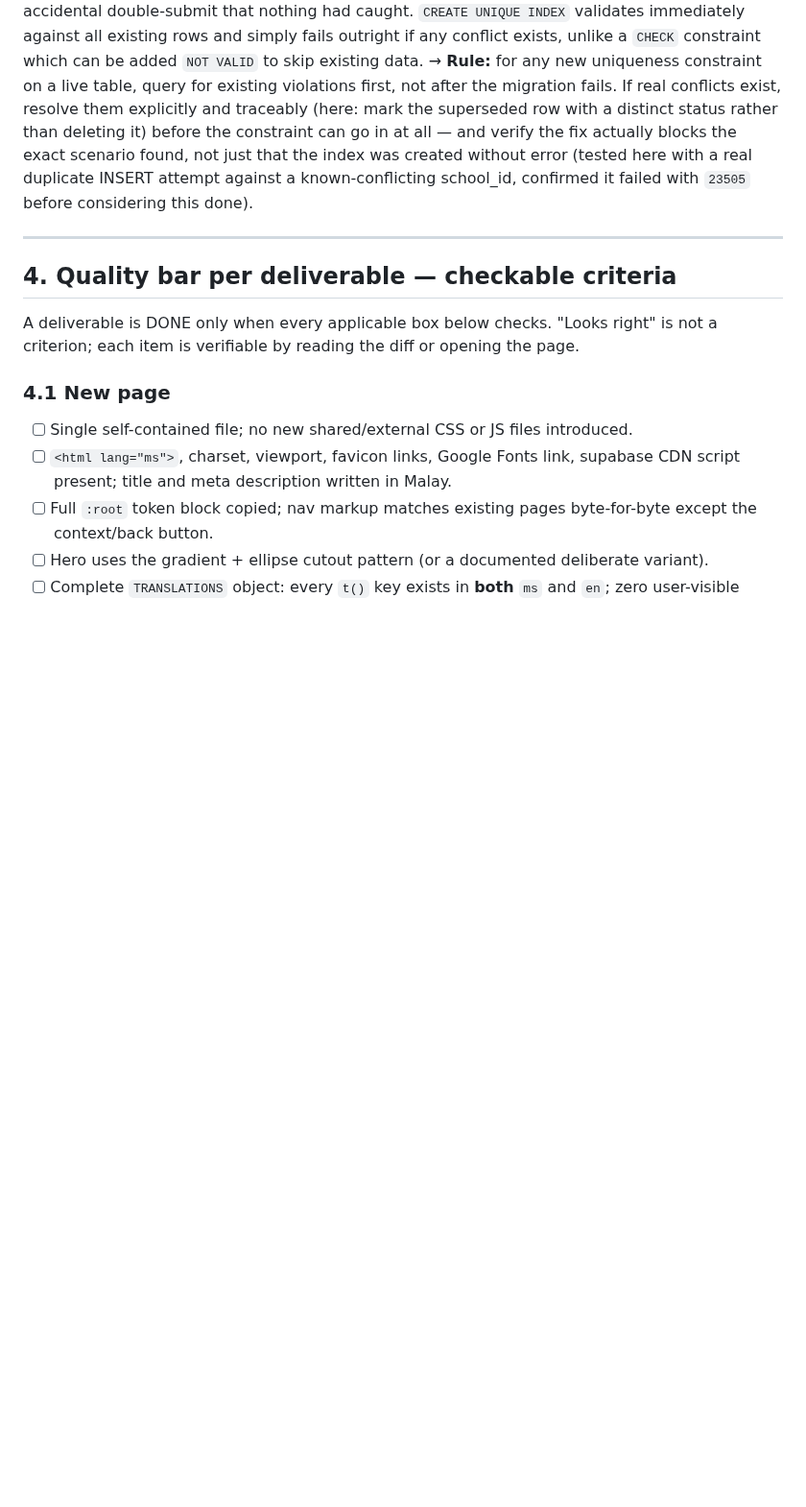
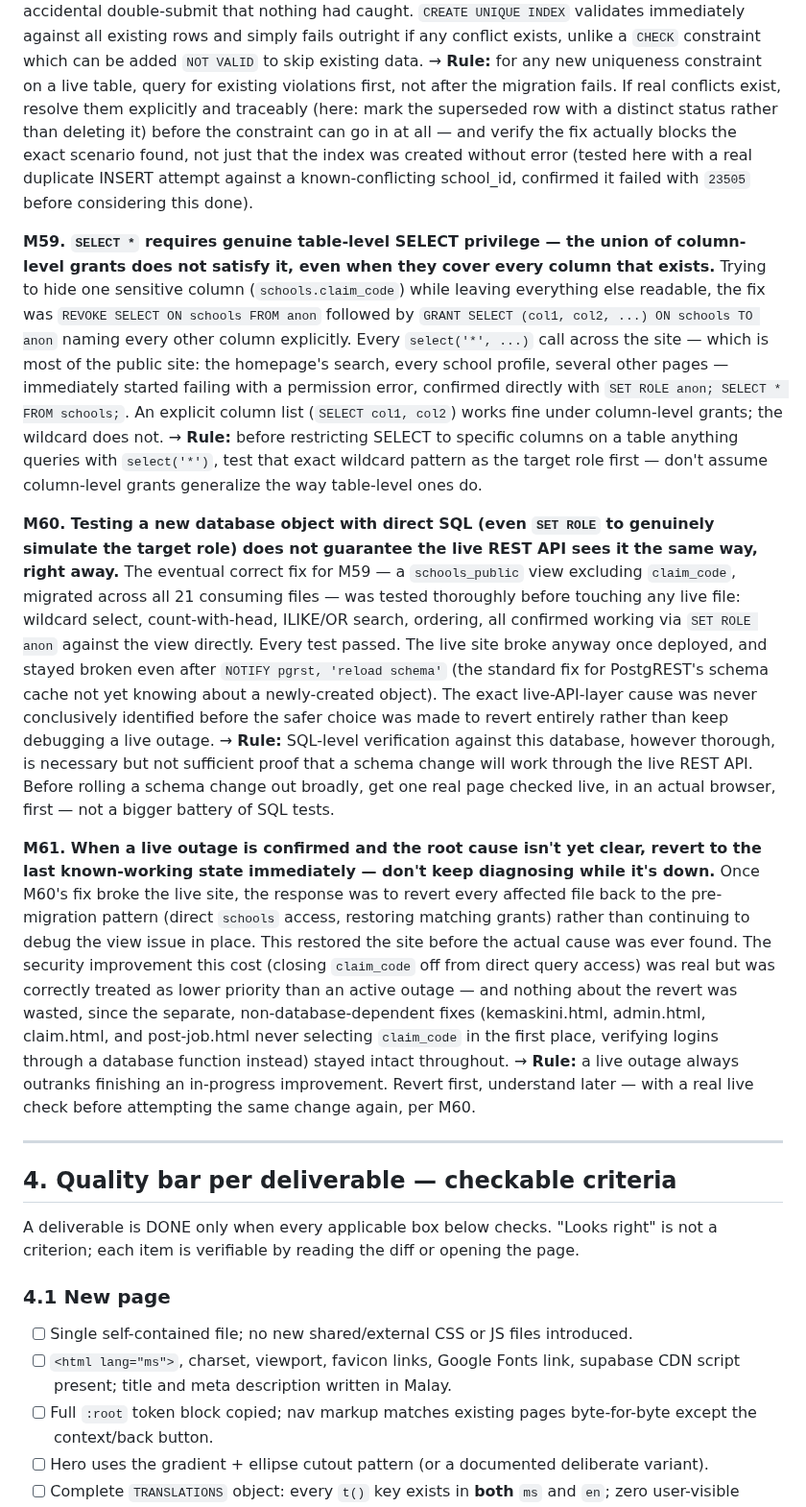
Before and after one commit to mdfadlyh/Carischool, a Markdown page: CLAUDE.md, the part around the change. Shown at 96% size. GitHub-like rendering; blank space fills up the shorter version.

```diff
--- a/CLAUDE.md
+++ b/CLAUDE.md
@@ -954,6 +954,45 @@ blocks the exact scenario found, not just that the index was created without err
 with a real duplicate INSERT attempt against a known-conflicting school_id, confirmed it failed
 with `23505` before considering this done).
 
+**M59. `SELECT *` requires genuine table-level SELECT privilege — the union of column-level
+grants does not satisfy it, even when they cover every column that exists.** Trying to hide one
+sensitive column (`schools.claim_code`) while leaving everything else readable, the fix was
+`REVOKE SELECT ON schools FROM anon` followed by `GRANT SELECT (col1, col2, ...) ON schools TO
+anon` naming every other column explicitly. Every `select('*', ...)` call across the site —
+which is most of the public site: the homepage's search, every school profile, several other
+pages — immediately started failing with a permission error, confirmed directly with `SET ROLE
+anon; SELECT * FROM schools;`. An explicit column list (`SELECT col1, col2`) works fine under
+column-level grants; the wildcard does not. → **Rule:** before restricting SELECT to specific
+columns on a table anything queries with `select('*')`, test that exact wildcard pattern as the
+target role first — don't assume column-level grants generalize the way table-level ones do.
+
+**M60. Testing a new database object with direct SQL (even `SET ROLE` to genuinely simulate the
+target role) does not guarantee the live REST API sees it the same way, right away.** The
+eventual correct fix for M59 — a `schools_public` view excluding `claim_code`, migrated across
+all 21 consuming files — was tested thoroughly before touching any live file: wildcard select,
+count-with-head, ILIKE/OR search, ordering, all confirmed working via `SET ROLE anon` against
+the view directly. Every test passed. The live site broke anyway once deployed, and stayed
+broken even after `NOTIFY pgrst, 'reload schema'` (the standard fix for PostgREST's schema
+cache not yet knowing about a newly-created object). The exact live-API-layer cause was never
+conclusively identified before the safer choice was made to revert entirely rather than keep
+debugging a live outage. → **Rule:** SQL-level verification against this database, however
+thorough, is necessary but not sufficient proof that a schema change will work through the live
+REST API. Before rolling a schema change out broadly, get one real page checked live, in an
+actual browser, first — not a bigger battery of SQL tests.
+
+**M61. When a live outage is confirmed and the root cause isn't yet clear, revert to the last
+known-working state immediately — don't keep diagnosing while it's down.** Once M60's fix broke
+the live site, the response was to revert every affected file back to the pre-migration pattern
+(direct `schools` access, restoring matching grants) rather than continuing to debug the view
+issue in place. This restored the site before the actual cause was ever found. The security
+improvement this cost (closing `claim_code` off from direct query access) was real but was
+correctly treated as lower priority than an active outage — and nothing about the revert was
+wasted, since the separate, non-database-dependent fixes (kemaskini.html, admin.html, claim.html,
+and post-job.html never selecting `claim_code` in the first place, verifying logins through a
+database function instead) stayed intact throughout. → **Rule:** a live outage always outranks
+finishing an in-progress improvement. Revert first, understand later — with a real live check
+before attempting the same change again, per M60.
+
 ---
 
 ## 4. Quality bar per deliverable — checkable criteria
```
